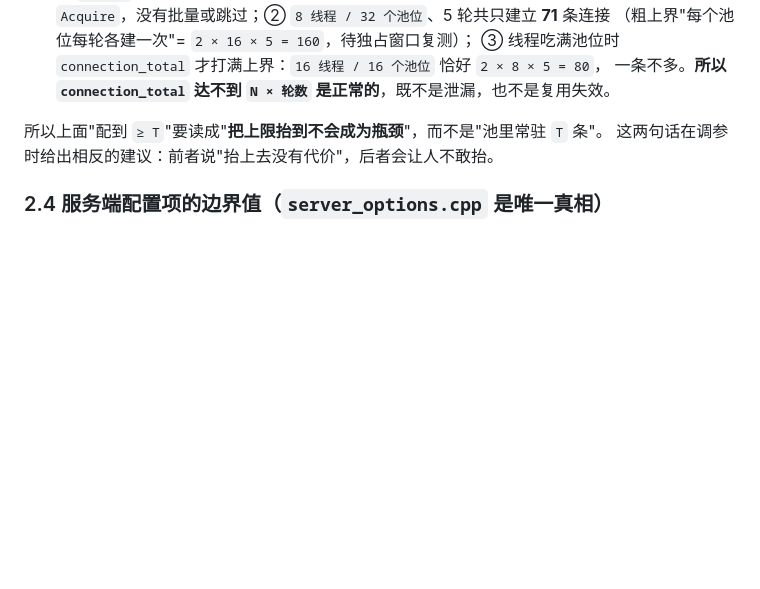
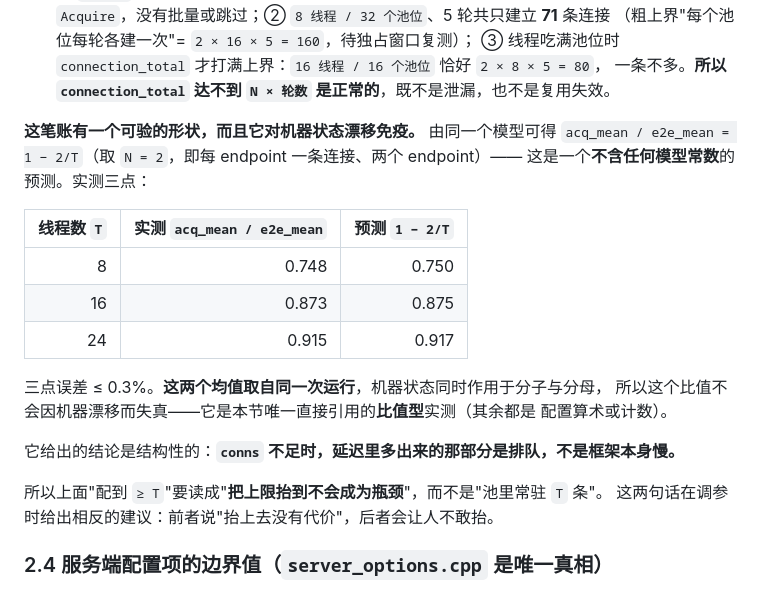
Before and after one commit to CJQ0304/qzrpc, a Markdown page: docs/02-architecture.md, the part around one of its changes. Rendered like a GitHub page; blank space fills up the shorter version.

```diff
--- a/docs/02-architecture.md
+++ b/docs/02-architecture.md
@@ -189,6 +189,22 @@ acquire_wait ≈ R × (⌈T / N⌉ - 1)
   （粗上界"每个池位每轮各建一次"= `2 × 16 × 5 = 160`，待独占窗口复测）；
   ③ 线程吃满池位时 `connection_total` 才打满上界：`16 线程 / 16 个池位` 恰好 `2 × 8 × 5 = 80`，
   一条不多。**所以 `connection_total` 达不到 `N × 轮数` 是正常的**，既不是泄漏，也不是复用失效。
+
+**这笔账有一个可验的形状，而且它对机器状态漂移免疫。** 由同一个模型可得
+`acq_mean / e2e_mean = 1 − 2/T`（取 `N = 2`，即每 endpoint 一条连接、两个 endpoint）——
+这是一个**不含任何模型常数**的预测。实测三点：
+
+| 线程数 `T` | 实测 `acq_mean / e2e_mean` | 预测 `1 − 2/T` |
+| ---: | ---: | ---: |
+| 8 | 0.748 | 0.750 |
+| 16 | 0.873 | 0.875 |
+| 24 | 0.915 | 0.917 |
+
+三点误差 ≤ 0.3%。**这两个均值取自同一次运行**，机器状态同时作用于分子与分母，
+所以这个比值不会因机器漂移而失真——它是本节唯一直接引用的**比值型**实测（其余都是
+配置算术或计数）。
+
+它给出的结论是结构性的：**`conns` 不足时，延迟里多出来的那部分是排队，不是框架本身慢。**
 
 所以上面"配到 `≥ T`"要读成"**把上限抬到不会成为瓶颈**"，而不是"池里常驻 `T` 条"。
 这两句话在调参时给出相反的建议：前者说"抬上去没有代价"，后者会让人不敢抬。
```
Also changed, not shown: other parts of docs/02-architecture.md (+43 -0 lines).
